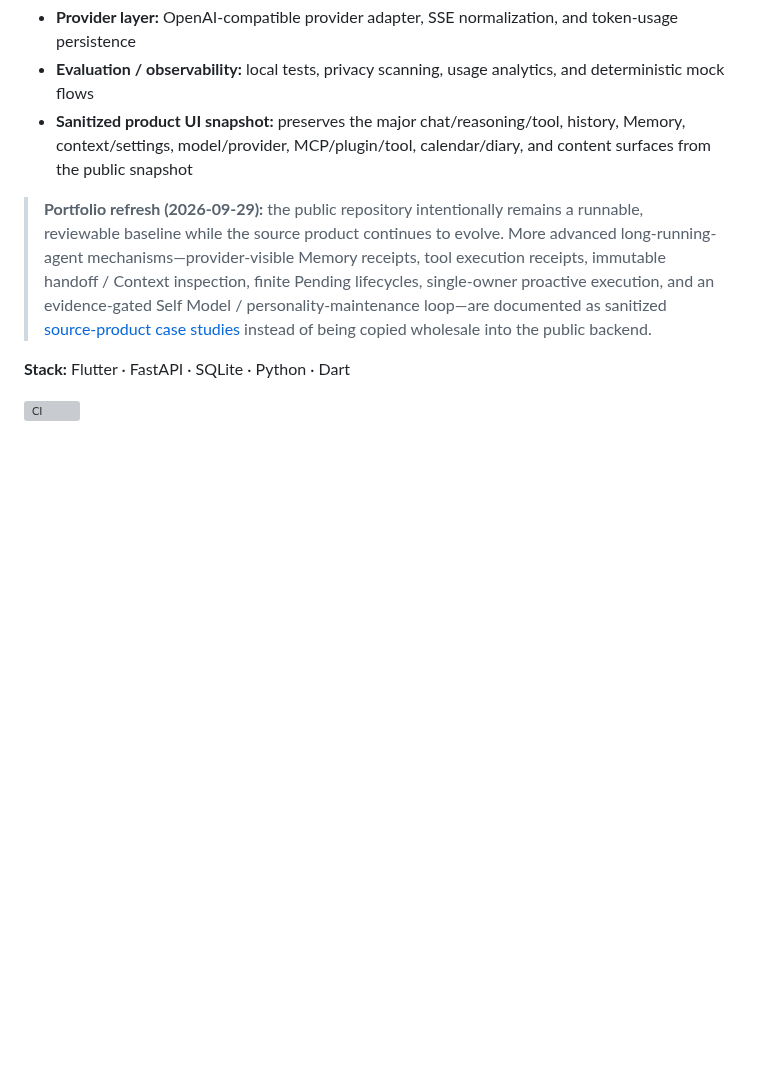
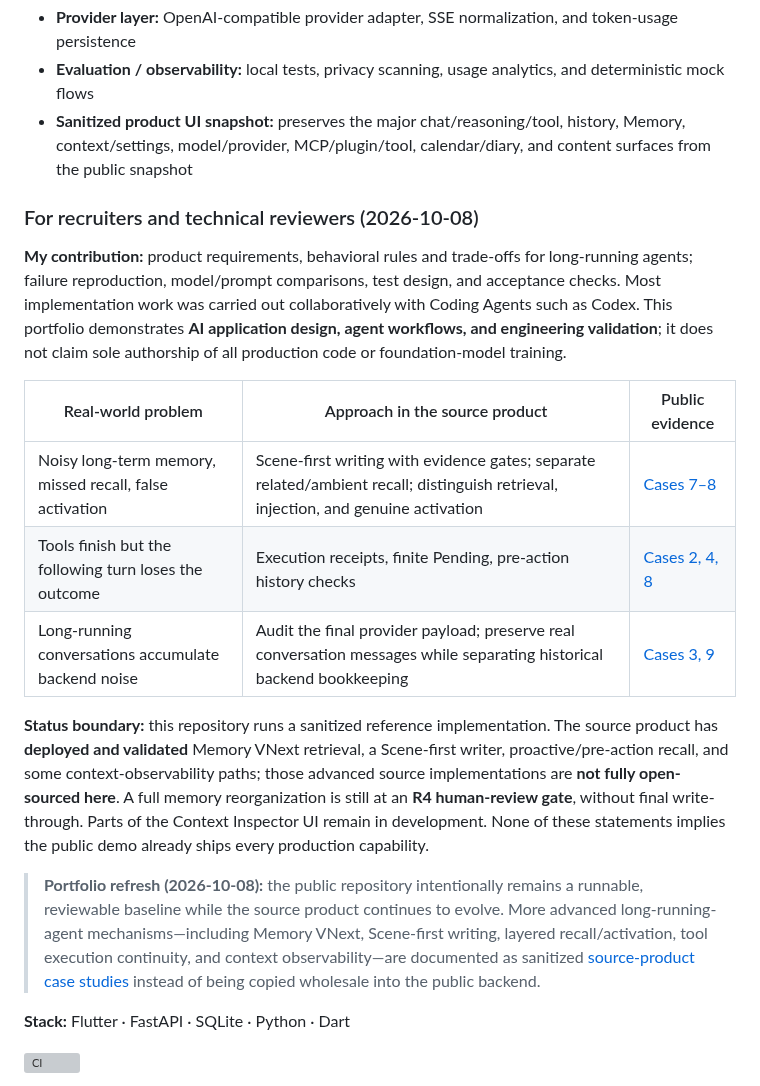
Before and after one commit to yuyu1838309000-cmd/continuum-chat, a Markdown page: README_EN.md, the part around one of its changes. Drawn GitHub-style; blank space fills up the shorter version; grey boxes are pictures that could not be loaded.

Commit message:
docs: refresh README_EN.md with October source-project evidence

```diff
--- a/README_EN.md
+++ b/README_EN.md
@@ -16,7 +16,19 @@ The public repository is **not the complete production backend** of the source p
 - **Evaluation / observability:** local tests, privacy scanning, usage analytics, and deterministic mock flows
 - **Sanitized product UI snapshot:** preserves the major chat/reasoning/tool, history, Memory, context/settings, model/provider, MCP/plugin/tool, calendar/diary, and content surfaces from the public snapshot
 
-> **Portfolio refresh (2026-09-29):** the public repository intentionally remains a runnable, reviewable baseline while the source product continues to evolve. More advanced long-running-agent mechanisms—provider-visible Memory receipts, tool execution receipts, immutable handoff / Context inspection, finite Pending lifecycles, single-owner proactive execution, and an evidence-gated Self Model / personality-maintenance loop—are documented as sanitized [source-product case studies](docs/CASE_STUDIES_EN.md) instead of being copied wholesale into the public backend.
+### For recruiters and technical reviewers (2026-10-08)
+
+**My contribution:** product requirements, behavioral rules and trade-offs for long-running agents; failure reproduction, model/prompt comparisons, test design, and acceptance checks. Most implementation work was carried out collaboratively with Coding Agents such as Codex. This portfolio demonstrates **AI application design, agent workflows, and engineering validation**; it does not claim sole authorship of all production code or foundation-model training.
+
+| Real-world problem | Approach in the source product | Public evidence |
+| --- | --- | --- |
+| Noisy long-term memory, missed recall, false activation | Scene-first writing with evidence gates; separate related/ambient recall; distinguish retrieval, injection, and genuine activation | [Cases 7–8](docs/CASE_STUDIES_EN.md) |
+| Tools finish but the following turn loses the outcome | Execution receipts, finite Pending, pre-action history checks | [Cases 2, 4, 8](docs/CASE_STUDIES_EN.md) |
+| Long-running conversations accumulate backend noise | Audit the final provider payload; preserve real conversation messages while separating historical backend bookkeeping | [Cases 3, 9](docs/CASE_STUDIES_EN.md) |
+
+**Status boundary:** this repository runs a sanitized reference implementation. The source product has **deployed and validated** Memory VNext retrieval, a Scene-first writer, proactive/pre-action recall, and some context-observability paths; those advanced source implementations are **not fully open-sourced here**. A full memory reorganization is still at an **R4 human-review gate**, without final write-through. Parts of the Context Inspector UI remain in development. None of these statements implies the public demo already ships every production capability.
+
+> **Portfolio refresh (2026-10-08):** the public repository intentionally remains a runnable, reviewable baseline while the source product continues to evolve. More advanced long-running-agent mechanisms—including Memory VNext, Scene-first writing, layered recall/activation, tool execution continuity, and context observability—are documented as sanitized [source-product case studies](docs/CASE_STUDIES_EN.md) instead of being copied wholesale into the public backend.
 
 **Stack:** Flutter · FastAPI · SQLite · Python · Dart
 
```
Also changed, not shown: other parts of README_EN.md (+1 -1 lines).
